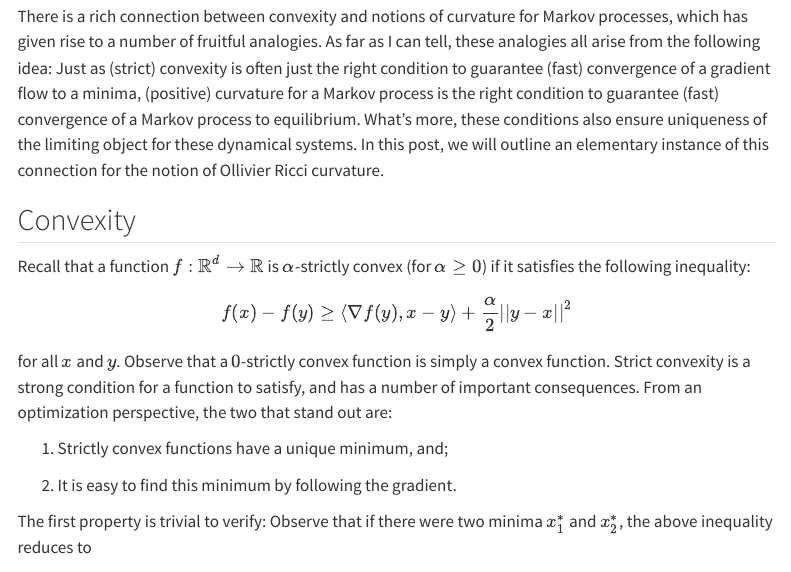
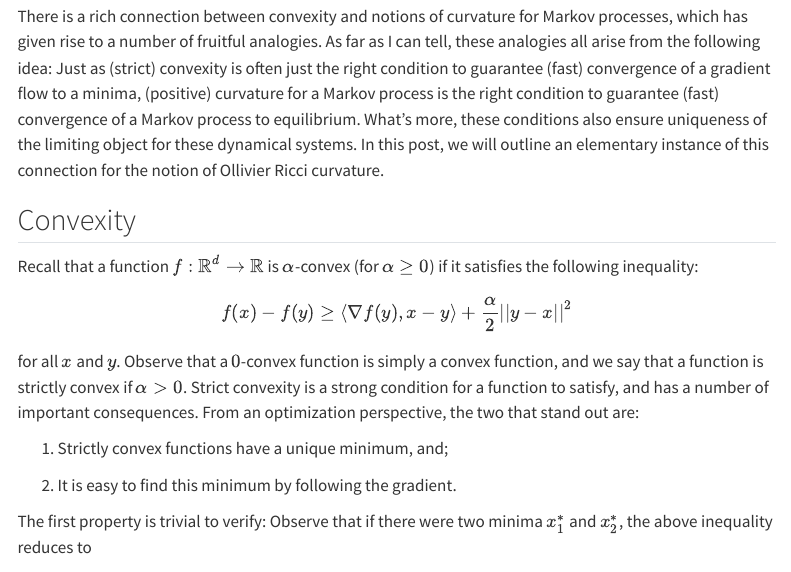
Before and after one commit to brendanmallery9/brendanmallery9.github.io, a Quarto document (posts/Curvature blog.qmd): the page in a window 1100 px wide, from 140 px down. Rendered offline with R 4.5, knitr and Pandoc in place of Quarto, with nearby package versions; menus at the side of the page are left out.

Commit message:
strict convex

```diff
--- a/posts/Curvature blog.qmd
+++ b/posts/Curvature blog.qmd
@@ -24,7 +24,7 @@ There is a rich connection between convexity and notions of curvature for Markov
 
 ## Convexity
 
-Recall that a function $f:\mathbb{R}^d\rightarrow \mathbb{R}$ is $\alpha$-strictly convex (for $\alpha\geq 0$) if it satisfies the following inequality: $$f(x)-f(y)\geq \langle \nabla f(y),x-y\rangle +\frac{\alpha}{2}||y-x||^2$$for all $x$ and $y$. Observe that a $0$-strictly convex function is simply a convex function. Strict convexity is a strong condition for a function to satisfy, and has a number of important consequences. From an optimization perspective, the two that stand out are:
+Recall that a function $f:\mathbb{R}^d\rightarrow \mathbb{R}$ is $\alpha$-convex (for $\alpha\geq 0$) if it satisfies the following inequality: $$f(x)-f(y)\geq \langle \nabla f(y),x-y\rangle +\frac{\alpha}{2}||y-x||^2$$for all $x$ and $y$. Observe that a $0$-convex function is simply a convex function, and we say that a function is strictly convex if $\alpha>0$. Strict convexity is a strong condition for a function to satisfy, and has a number of important consequences. From an optimization perspective, the two that stand out are:
 
 1. Strictly convex functions have a unique minimum, and;
 
```
Also changed, not shown: docs/search.json, 3 other files.
